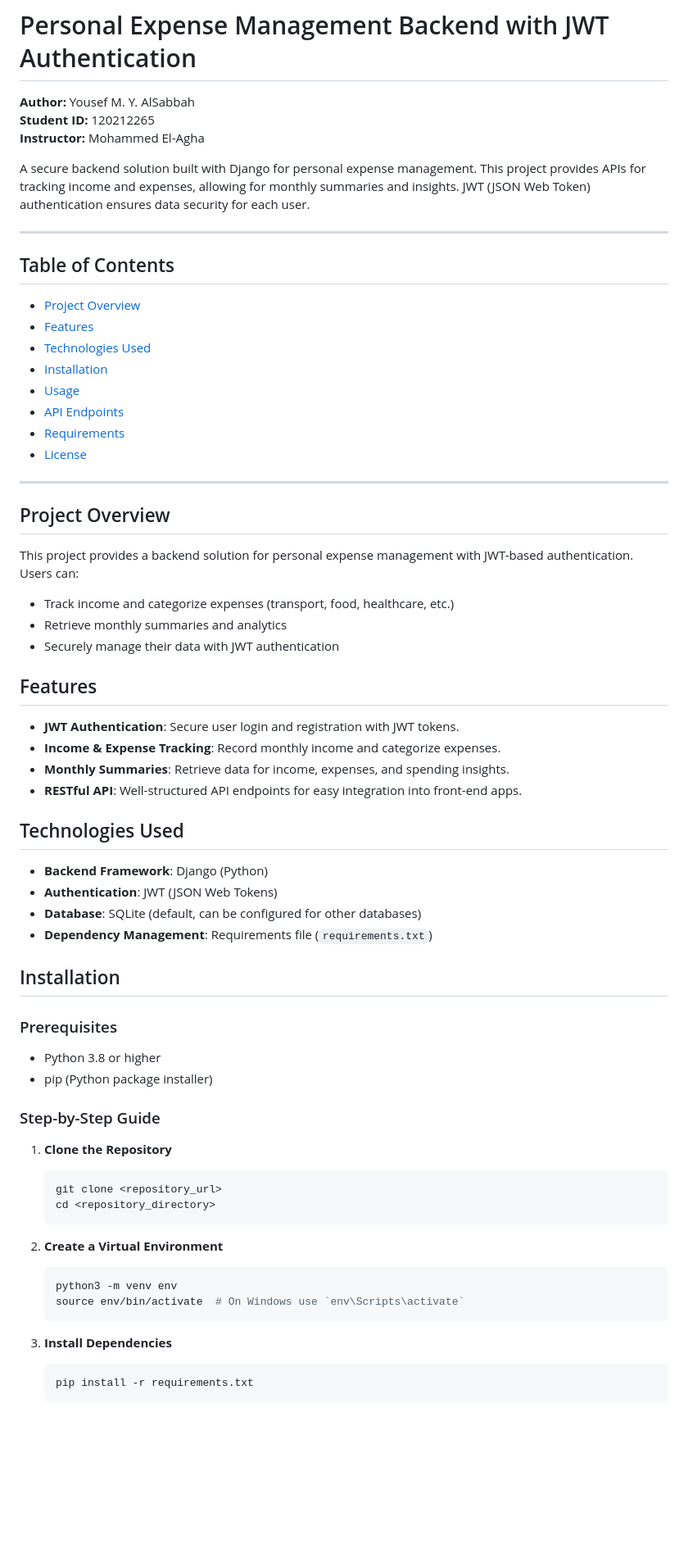
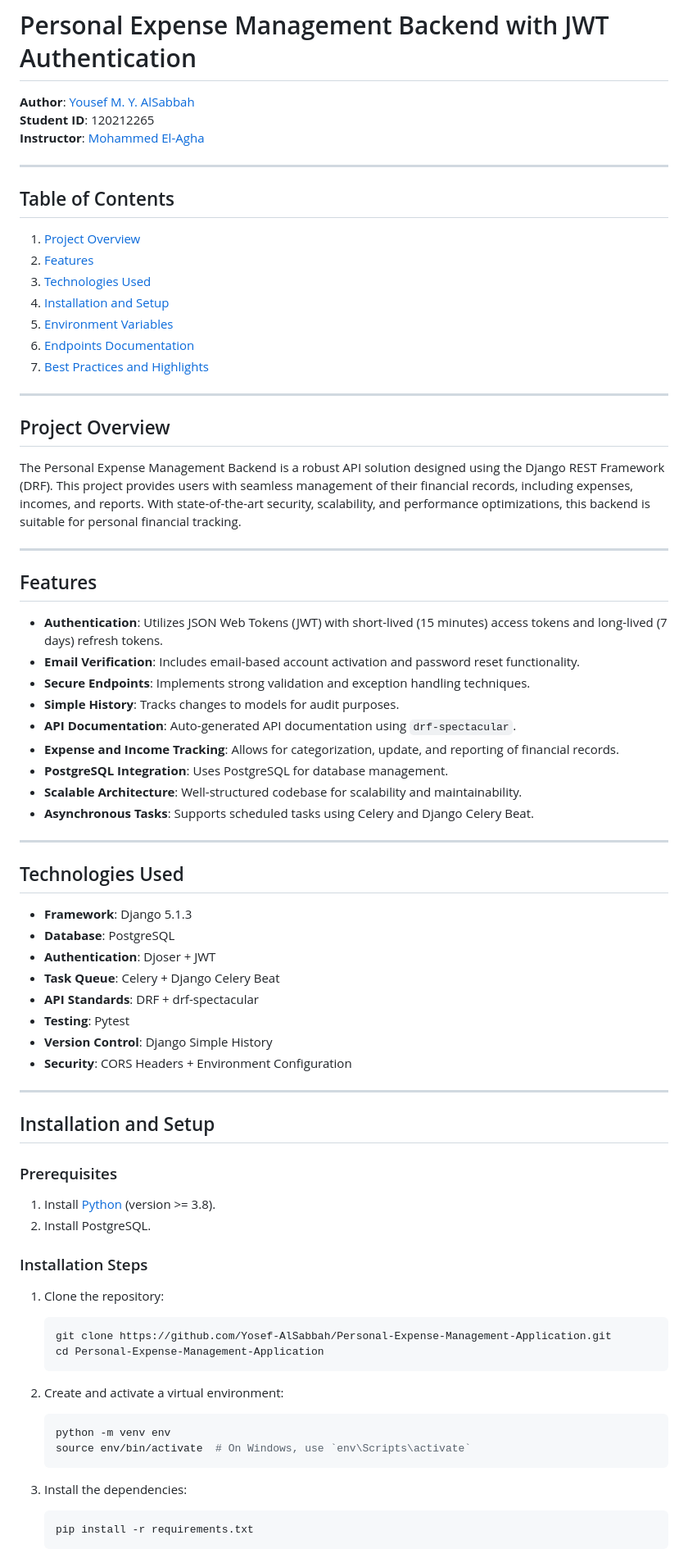
Before and after one commit to Yosef-AlSabbah/Personal-Expense-Management-Application, a Markdown page: README.md, the part around one of its changes. Shown at 82% size. Rendered like a GitHub page; blank space fills up the shorter version.

````diff
--- a/README.md
+++ b/README.md
@@ -1,69 +1,75 @@
 # Personal Expense Management Backend with JWT Authentication
 
-**Author:** Yousef M. Y. AlSabbah
-**Student ID:** 120212265
-**Instructor:** Mohammed El-Agha
-
-A secure backend solution built with Django for personal expense management. This project provides APIs for tracking income and expenses, allowing for monthly summaries and insights. JWT (JSON Web Token) authentication ensures data security for each user.
+**Author**: [Yousef M. Y. AlSabbah](https://github.com/Yosef-AlSabbah)
+**Student ID**: 120212265
+**Instructor**: [Mohammed El-Agha](https://github.com/MohammedElagha)
 
 ---
 
 ## Table of Contents
-
-- [Project Overview](#project-overview)
-- [Features](#features)
-- [Technologies Used](#technologies-used)
-- [Installation](#installation)
-- [Usage](#usage)
-- [API Endpoints](#api-endpoints)
-- [Requirements](#requirements)
-- [License](#license)
+1. [Project Overview](#project-overview)
+2. [Features](#features)
+3. [Technologies Used](#technologies-used)
+4. [Installation and Setup](#installation-and-setup)
+5. [Environment Variables](#environment-variables)
+6. [Endpoints Documentation](#endpoints-documentation)
+7. [Best Practices and Highlights](#best-practices-and-highlights)
 
 ---
 
 ## Project Overview
 
-This project provides a backend solution for personal expense management with JWT-based authentication. Users can:
-- Track income and categorize expenses (transport, food, healthcare, etc.)
-- Retrieve monthly summaries and analytics
-- Securely manage their data with JWT authentication
+The Personal Expense Management Backend is a robust API solution designed using the Django REST Framework (DRF). This project provides users with seamless management of their financial records, including expenses, incomes, and reports. With state-of-the-art security, scalability, and performance optimizations, this backend is suitable for personal financial tracking.
+
+---
 
 ## Features
 
-- **JWT Authentication**: Secure user login and registration with JWT tokens.
-- **Income & Expense Tracking**: Record monthly income and categorize expenses.
-- **Monthly Summaries**: Retrieve data for income, expenses, and spending insights.
-- **RESTful API**: Well-structured API endpoints for easy integration into front-end apps.
+- **Authentication**: Utilizes JSON Web Tokens (JWT) with short-lived (15 minutes) access tokens and long-lived (7 days) refresh tokens.
+- **Email Verification**: Includes email-based account activation and password reset functionality.
+- **Secure Endpoints**: Implements strong validation and exception handling techniques.
+- **Simple History**: Tracks changes to models for audit purposes.
+- **API Documentation**: Auto-generated API documentation using `drf-spectacular`.
+- **Expense and Income Tracking**: Allows for categorization, update, and reporting of financial records.
+- **PostgreSQL Integration**: Uses PostgreSQL for database management.
+- **Scalable Architecture**: Well-structured codebase for scalability and maintainability.
+- **Asynchronous Tasks**: Supports scheduled tasks using Celery and Django Celery Beat.
+
+---
 
 ## Technologies Used
 
-- **Backend Framework**: Django (Python)
-- **Authentication**: JWT (JSON Web Tokens)
-- **Database**: SQLite (default, can be configured for other databases)
-- **Dependency Management**: Requirements file (`requirements.txt`)
+- **Framework**: Django 5.1.3
+- **Database**: PostgreSQL
+- **Authentication**: Djoser + JWT
+- **Task Queue**: Celery + Django Celery Beat
+- **API Standards**: DRF + drf-spectacular
+- **Testing**: Pytest
+- **Version Control**: Django Simple History
+- **Security**: CORS Headers + Environment Configuration
 
-## Installation
+---
+
+## Installation and Setup
 
 ### Prerequisites
+1. Install [Python](https://www.python.org/) (version >= 3.8).
+2. Install PostgreSQL.
 
-- Python 3.8 or higher
-- pip (Python package installer)
-
-### Step-by-Step Guide
-
-1. **Clone the Repository**
+### Installation Steps
+1. Clone the repository:
    ```bash
-   git clone <repository_url>
-   cd <repository_directory>
+   git clone https://github.com/Yosef-AlSabbah/Personal-Expense-Management-Application.git
+   cd Personal-Expense-Management-Application
    ```
 
-2. **Create a Virtual Environment**
+2. Create and activate a virtual environment:
    ```bash
-   python3 -m venv env
-   source env/bin/activate  # On Windows use `env\Scripts\activate`
+   python -m venv env
+   source env/bin/activate  # On Windows, use `env\Scripts\activate`
    ```
 
-3. **Install Dependencies**
+3. Install the dependencies:
    ```bash
    pip install -r requirements.txt
    ```
````
Also changed, not shown: other parts of README.md (+69 -52 lines).
